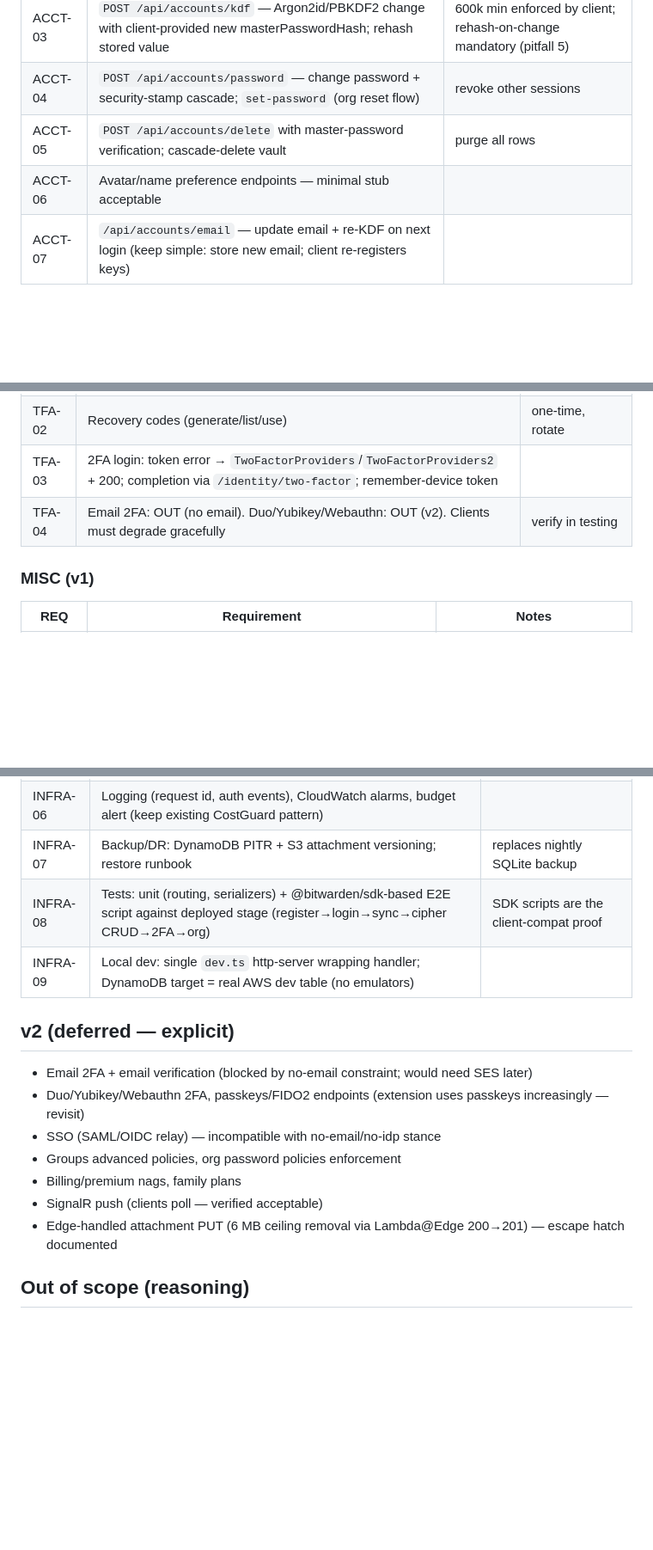
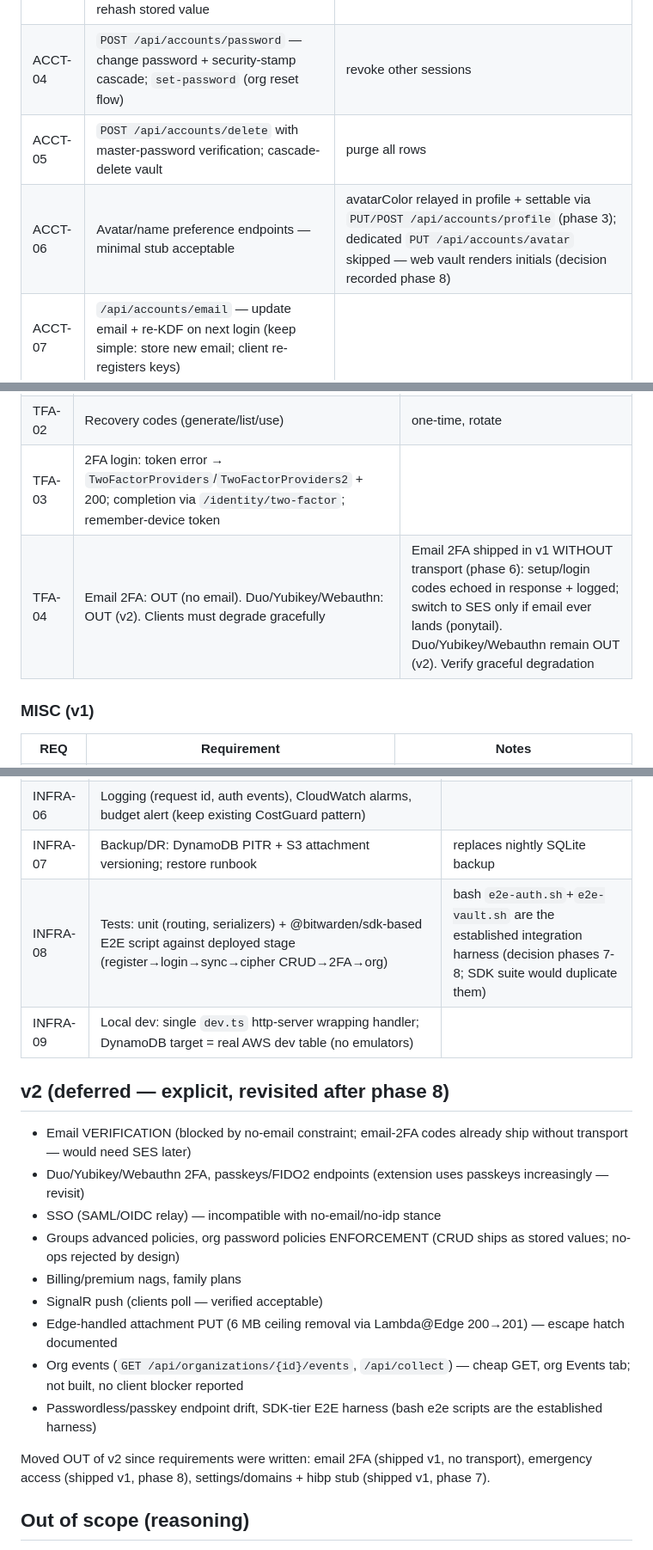
Before and after one commit to NaumovOleg/vaultwarden, a Markdown page: .planning/REQUIREMENTS.md, 3 parts joined by grey strips. Shown at 86% size. GitHub-like rendering; blank space fills up the shorter version.

Commit message:
docs: phase 8 wrap — requirements reconciliation (v2 list revisited, decisions recorded); roadmap + STATE mark all phases code-complete

```diff
--- a/.planning/REQUIREMENTS.md
+++ b/.planning/REQUIREMENTS.md
@@ -28,7 +28,7 @@ v1 target = all 4 client types usable: Web Vault OSS, mobile (iOS/Android), desk
 | ACCT-03 | `POST /api/accounts/kdf` — Argon2id/PBKDF2 change with client-provided new masterPasswordHash; rehash stored value | 600k min enforced by client; rehash-on-change mandatory (pitfall 5) |
 | ACCT-04 | `POST /api/accounts/password` — change password + security-stamp cascade; `set-password` (org reset flow) | revoke other sessions |
 | ACCT-05 | `POST /api/accounts/delete` with master-password verification; cascade-delete vault | purge all rows |
-| ACCT-06 | Avatar/name preference endpoints — minimal stub acceptable | |
+| ACCT-06 | Avatar/name preference endpoints — minimal stub acceptable | avatarColor relayed in profile + settable via `PUT/POST /api/accounts/profile` (phase 3); dedicated `PUT /api/accounts/avatar` skipped — web vault renders initials (decision recorded phase 8) |
 | ACCT-07 | `/api/accounts/email` — update email + re-KDF on next login (keep simple: store new email; client re-registers keys) | |
 
 ### VAULT — sync & ciphers (v1: all)
@@ -65,7 +65,7 @@ v1 target = all 4 client types usable: Web Vault OSS, mobile (iOS/Android), desk
 | TFA-01 | TOTP authenticator enable/disable (`/api/two-factor/authenticator`) + disable-2FA key exchange blocks | shared key returned once, relayed |
 | TFA-02 | Recovery codes (generate/list/use) | one-time, rotate |
 | TFA-03 | 2FA login: token error → `TwoFactorProviders`/`TwoFactorProviders2` + 200; completion via `/identity/two-factor`; remember-device token | |
-| TFA-04 | Email 2FA: OUT (no email). Duo/Yubikey/Webauthn: OUT (v2). Clients must degrade gracefully | verify in testing |
+| TFA-04 | Email 2FA: OUT (no email). Duo/Yubikey/Webauthn: OUT (v2). Clients must degrade gracefully | Email 2FA shipped in v1 WITHOUT transport (phase 6): setup/login codes echoed in response + logged; switch to SES only if email ever lands (ponytail). Duo/Yubikey/Webauthn remain OUT (v2). Verify graceful degradation |
 
 ### MISC (v1)
 
@@ -89,18 +89,22 @@ v1 target = all 4 client types usable: Web Vault OSS, mobile (iOS/Android), desk
 | INFRA-05 | Web Vault OSS static artifact pinned; deploy via BucketDeployment | decision: prebuilt zip vs CI build |
 | INFRA-06 | Logging (request id, auth events), CloudWatch alarms, budget alert (keep existing CostGuard pattern) | |
 | INFRA-07 | Backup/DR: DynamoDB PITR + S3 attachment versioning; restore runbook | replaces nightly SQLite backup |
-| INFRA-08 | Tests: unit (routing, serializers) + @bitwarden/sdk-based E2E script against deployed stage (register→login→sync→cipher CRUD→2FA→org) | SDK scripts are the client-compat proof |
+| INFRA-08 | Tests: unit (routing, serializers) + @bitwarden/sdk-based E2E script against deployed stage (register→login→sync→cipher CRUD→2FA→org) | bash `e2e-auth.sh`+`e2e-vault.sh` are the established integration harness (decision phases 7-8; SDK suite would duplicate them) |
 | INFRA-09 | Local dev: single `dev.ts` http-server wrapping handler; DynamoDB target = real AWS dev table (no emulators) | |
 
-## v2 (deferred — explicit)
+## v2 (deferred — explicit, revisited after phase 8)
 
-- Email 2FA + email verification (blocked by no-email constraint; would need SES later)
+- Email VERIFICATION (blocked by no-email constraint; email-2FA codes already ship without transport — would need SES later)
 - Duo/Yubikey/Webauthn 2FA, passkeys/FIDO2 endpoints (extension uses passkeys increasingly — revisit)
 - SSO (SAML/OIDC relay) — incompatible with no-email/no-idp stance
-- Groups advanced policies, org password policies enforcement
+- Groups advanced policies, org password policies ENFORCEMENT (CRUD ships as stored values; no-ops rejected by design)
 - Billing/premium nags, family plans
 - SignalR push (clients poll — verified acceptable)
 - Edge-handled attachment PUT (6 MB ceiling removal via Lambda@Edge 200→201) — escape hatch documented
+- Org events (`GET /api/organizations/{id}/events`, `/api/collect`) — cheap GET, org Events tab; not built, no client blocker reported
+- Passwordless/passkey endpoint drift, SDK-tier E2E harness (bash e2e scripts are the established harness)
+
+Moved OUT of v2 since requirements were written: email 2FA (shipped v1, no transport), emergency access (shipped v1, phase 8), settings/domains + hibp stub (shipped v1, phase 7).
 
 ## Out of scope (reasoning)
 
```
Also changed, not shown: other parts of .planning/REQUIREMENTS.md (+1 -1 lines), .planning/ROADMAP.md (+5 -4 lines), .planning/STATE.md (+2 -2 lines).
